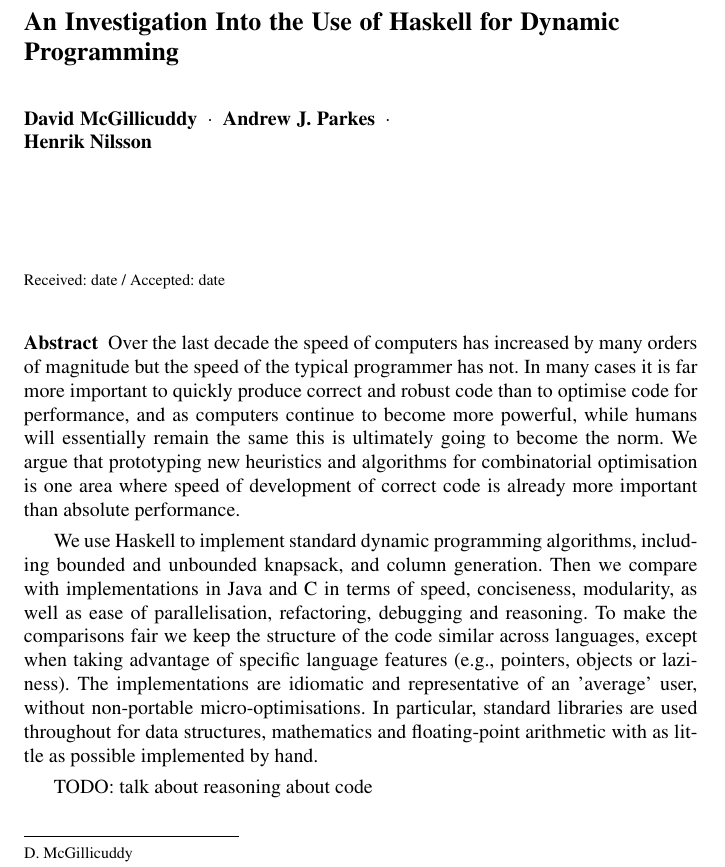
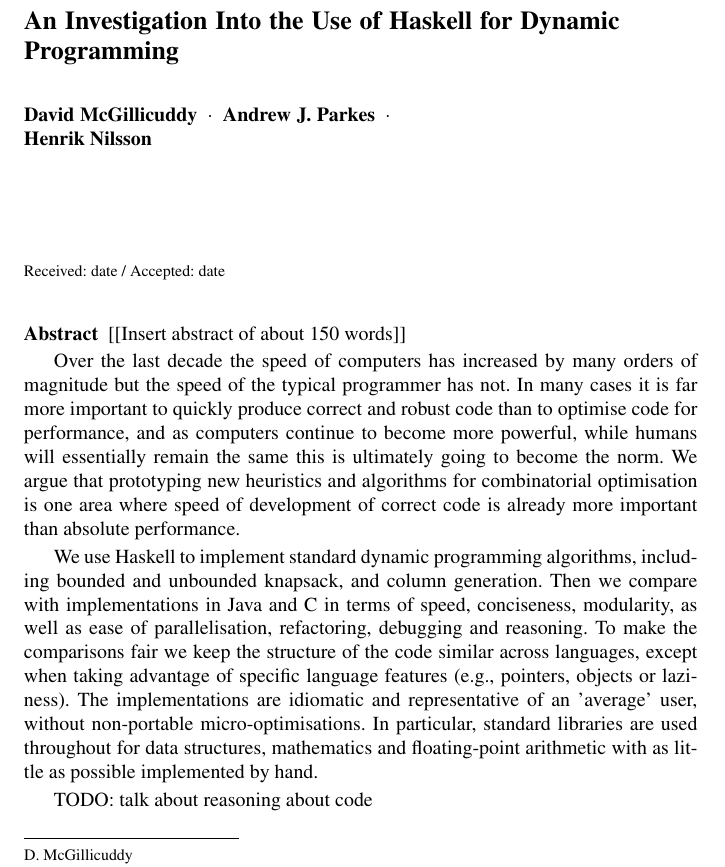
Before and after one commit to djmcgill/dp-in-haskell, a LaTeX paper (patat/extended-abstract.tex): part of page 1 of 3, cut so that both start at the same text. Compiled offline with pdfLaTeX.

Commit message:
fixed layout to have short abstract

```diff
--- a/patat/extended-abstract.tex
+++ b/patat/extended-abstract.tex
@@ -15,26 +15,6 @@
 % First comes an example EPS file -- just ignore it and
 % proceed on the \documentclass line
 % your LaTeX will extract the file if required
-\begin{filecontents*}{example.eps}
-%!PS-Adobe-3.0 EPSF-3.0
-%%BoundingBox: 19 19 221 221
-%%CreationDate: Mon Sep 29 1997
-%%Creator: programmed by hand (JK)
-%%EndComments
-gsave
-newpath
-  20 20 moveto
-  20 220 lineto
-  220 220 lineto
-  220 20 lineto
-closepath
-2 setlinewidth
-gsave
-  .4 setgray fill
-grestore
-stroke
-grestore
-\end{filecontents*}
 %
 \RequirePackage{fix-cm}
 %
@@ -107,6 +87,9 @@ grestore
 \maketitle
 
 \begin{abstract}
+[[Insert abstract of about 150 words]]
+\end{abstract}
+
 Over the last decade the speed of computers has increased by many orders of
 magnitude but the speed of the typical programmer has not. In many cases it is far more important to quickly produce correct and robust
 code than to optimise code for performance, and as computers continue to
```
Also changed, not shown: 1 other file.
